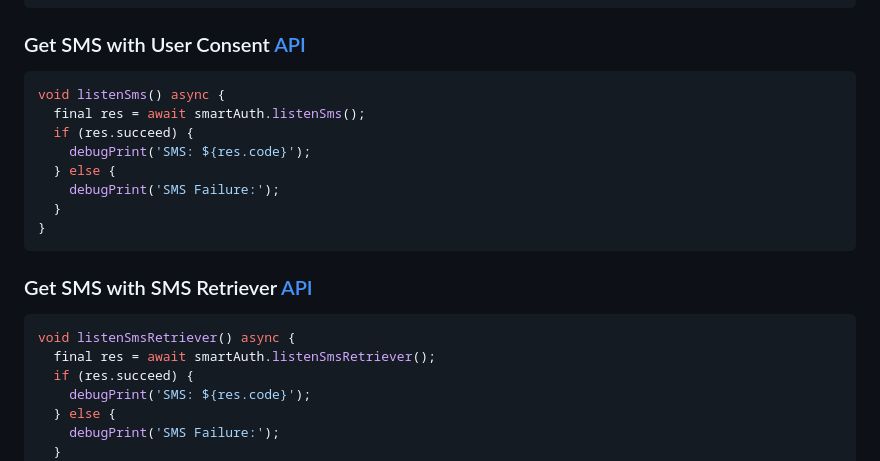
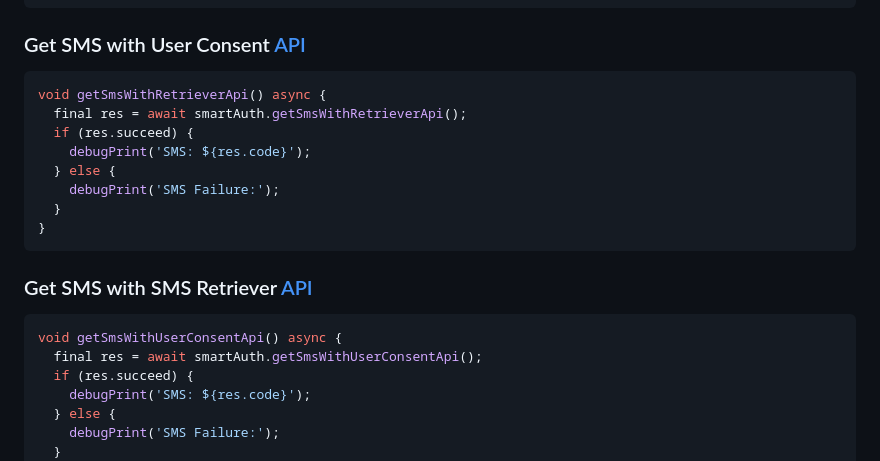
Before and after one commit to Tkko/flutter_smart_auth, a Markdown page: README.md, the part around the change. Rendered like a GitHub page.

Commit message:
Updated methods in readme

````diff
--- a/README.md
+++ b/README.md
@@ -128,8 +128,8 @@ void getAppSignature() async {
 ### Get SMS with User Consent [API](https://developers.google.com/identity/sms-retriever/overview?hl=en)
 
 ```dart
-void listenSms() async {
-  final res = await smartAuth.listenSms();
+void getSmsWithRetrieverApi() async {
+  final res = await smartAuth.getSmsWithRetrieverApi();
   if (res.succeed) {
     debugPrint('SMS: ${res.code}');
   } else {
@@ -141,8 +141,8 @@ void listenSms() async {
 ### Get SMS with SMS Retriever [API](https://developers.google.com/identity/sms-retriever/user-consent/overview)
 
 ```dart
-void listenSmsRetriever() async {
-  final res = await smartAuth.listenSmsRetriever();
+void getSmsWithUserConsentApi() async {
+  final res = await smartAuth.getSmsWithUserConsentApi();
   if (res.succeed) {
     debugPrint('SMS: ${res.code}');
   } else {
````
